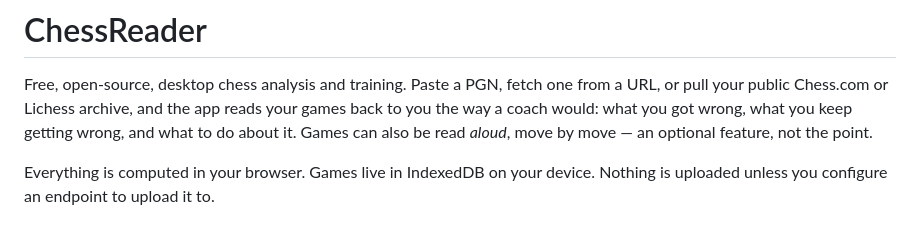
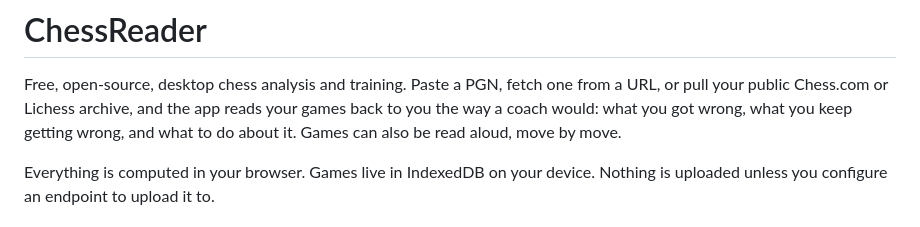
Before and after one commit to EWJordan1/Chessreader-oss, a Markdown page: README.md, the part around the change. GitHub-like rendering.

Commit message:
Clarify reading feature description in README
Removed asterisks from 'read aloud' for clarity.

```diff
--- a/README.md
+++ b/README.md
@@ -3,8 +3,7 @@
 Free, open-source, desktop chess analysis and training. Paste a PGN, fetch one from a
 URL, or pull your public Chess.com or Lichess archive, and the app reads your games back
 to you the way a coach would: what you got wrong, what you keep getting wrong, and what to
-do about it. Games can also be read *aloud*, move by move — an optional feature, not the
-point.
+do about it. Games can also be read aloud, move by move.
 
 Everything is computed in your browser. Games live in IndexedDB on your device. Nothing is
 uploaded unless you configure an endpoint to upload it to.
```
